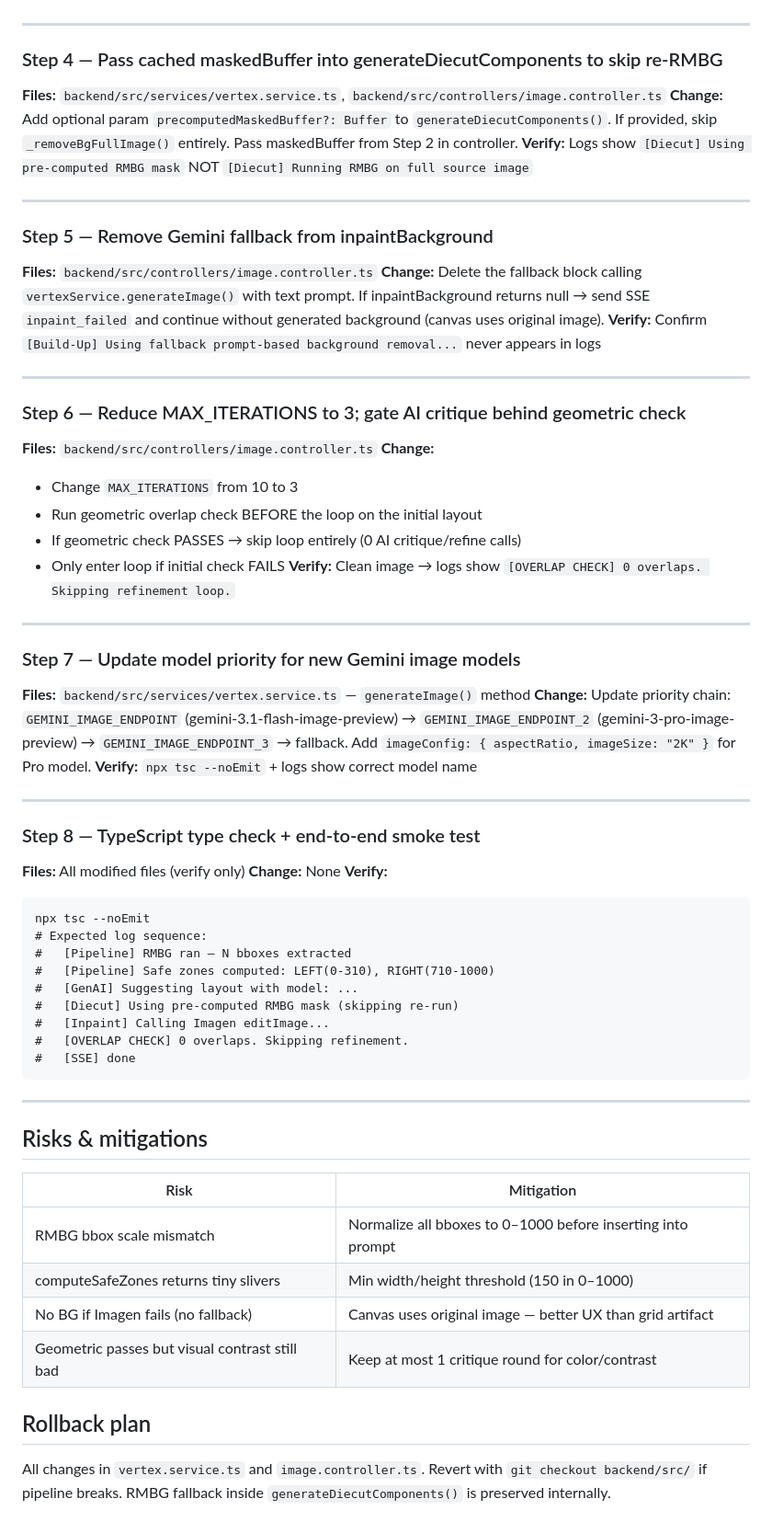
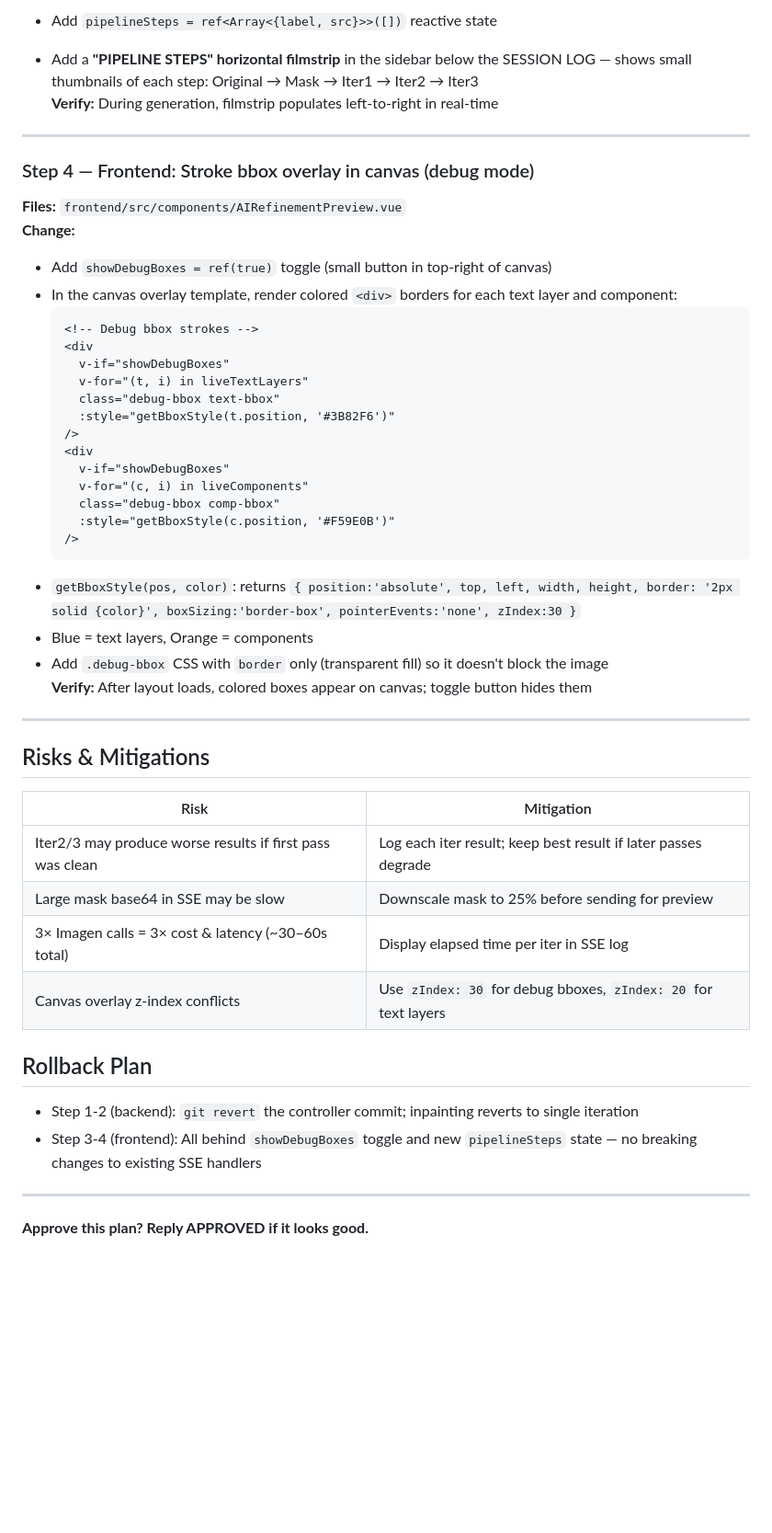
Before and after one commit to Chulinuwu/gen-image-layer-separator, a Markdown page: artifacts/superpowers/plan.md, the part around one of its changes. Shown at 92% size. Rendered like a GitHub page; blank space fills up the shorter version.

Commit message:
docs: update development plan to focus on inpainting iterations and live preview pipeline.

````diff
--- a/artifacts/superpowers/plan.md
+++ b/artifacts/superpowers/plan.md
@@ -42,67 +66,52 @@ Add private `computeSafeZones(imgW, imgH, noGoZones): SafeRect[]` — column/row
+- Add `pipelineSteps = ref<Array<{label, src}>>([])` reactive state
+- Add a **"PIPELINE STEPS" horizontal filmstrip** in the sidebar below the SESSION LOG — shows small thumbnails of each step: Original → Mask → Iter1 → Iter2 → Iter3
+  **Verify:** During generation, filmstrip populates left-to-right in real-time
 
 ---
 
-### Step 4 — Pass cached maskedBuffer into generateDiecutComponents to skip re-RMBG
-**Files:** `backend/src/services/vertex.service.ts`, `backend/src/controllers/image.controller.ts`
+### Step 4 — Frontend: Stroke bbox overlay in canvas (debug mode)
+
+**Files:** `frontend/src/components/AIRefinementPreview.vue`
 **Change:**
-Add optional param `precomputedMaskedBuffer?: Buffer` to `generateDiecutComponents()`. If provided, skip `_removeBgFullImage()` entirely. Pass maskedBuffer from Step 2 in controller.
-**Verify:** Logs show `[Diecut] Using pre-computed RMBG mask` NOT `[Diecut] Running RMBG on full source image`
+
+- Add `showDebugBoxes = ref(true)` toggle (small button in top-right of canvas)
+- In the canvas overlay template, render colored `<div>` borders for each text layer and component:
+  ```html
+  <!-- Debug bbox strokes -->
+  <div
+    v-if="showDebugBoxes"
+    v-for="(t, i) in liveTextLayers"
+    class="debug-bbox text-bbox"
+    :style="getBboxStyle(t.position, '#3B82F6')"
+  />
+  <div
+    v-if="showDebugBoxes"
+    v-for="(c, i) in liveComponents"
+    class="debug-bbox comp-bbox"
+    :style="getBboxStyle(c.position, '#F59E0B')"
+  />
+  ```
+- `getBboxStyle(pos, color)`: returns `{ position:'absolute', top, left, width, height, border: '2px solid {color}', boxSizing:'border-box', pointerEvents:'none', zIndex:30 }`
+- Blue = text layers, Orange = components
+- Add `.debug-bbox` CSS with `border` only (transparent fill) so it doesn't block the image
+  **Verify:** After layout loads, colored boxes appear on canvas; toggle button hides them
 
 ---
 
-### Step 5 — Remove Gemini fallback from inpaintBackground
-**Files:** `backend/src/controllers/image.controller.ts`
-**Change:**
-Delete the fallback block calling `vertexService.generateImage()` with text prompt. If inpaintBackground returns null → send SSE `inpaint_failed` and continue without generated background (canvas uses original image).
-**Verify:** Confirm `[Build-Up] Using fallback prompt-based background removal...` never appears in logs
+## Risks & Mitigations
+
+| Risk                                                      | Mitigation                                                      |
+| --------------------------------------------------------- | --------------------------------------------------------------- |
+| Iter2/3 may produce worse results if first pass was clean | Log each iter result; keep best result if later passes degrade  |
+| Large mask base64 in SSE may be slow                      | Downscale mask to 25% before sending for preview                |
+| 3× Imagen calls = 3× cost & latency (~30–60s total)       | Display elapsed time per iter in SSE log                        |
+| Canvas overlay z-index conflicts                          | Use `zIndex: 30` for debug bboxes, `zIndex: 20` for text layers |
+
+## Rollback Plan
+
+- Step 1-2 (backend): `git revert` the controller commit; inpainting reverts to single iteration
+- Step 3-4 (frontend): All behind `showDebugBoxes` toggle and new `pipelineSteps` state — no breaking changes to existing SSE handlers
 
 ---
 
-### Step 6 — Reduce MAX_ITERATIONS to 3; gate AI critique behind geometric check
-**Files:** `backend/src/controllers/image.controller.ts`
-**Change:**
-- Change `MAX_ITERATIONS` from 10 to 3
-- Run geometric overlap check BEFORE the loop on the initial layout
-- If geometric check PASSES → skip loop entirely (0 AI critique/refine calls)
-- Only enter loop if initial check FAILS
-**Verify:** Clean image → logs show `[OVERLAP CHECK] 0 overlaps. Skipping refinement loop.`
-
----
-
-### Step 7 — Update model priority for new Gemini image models
-**Files:** `backend/src/services/vertex.service.ts` — `generateImage()` method
-**Change:**
-Update priority chain: `GEMINI_IMAGE_ENDPOINT` (gemini-3.1-flash-image-preview) → `GEMINI_IMAGE_ENDPOINT_2` (gemini-3-pro-image-preview) → `GEMINI_IMAGE_ENDPOINT_3` → fallback.
-Add `imageConfig: { aspectRatio, imageSize: "2K" }` for Pro model.
-**Verify:** `npx tsc --noEmit` + logs show correct model name
-
----
-
-### Step 8 — TypeScript type check + end-to-end smoke test
-**Files:** All modified files (verify only)
-**Change:** None
-**Verify:**
-```
-npx tsc --noEmit
-# Expected log sequence:
-#   [Pipeline] RMBG ran — N bboxes extracted
-#   [Pipeline] Safe zones computed: LEFT(0-310), RIGHT(710-1000)
-#   [GenAI] Suggesting layout with model: ...
-#   [Diecut] Using pre-computed RMBG mask (skipping re-run)
-#   [Inpaint] Calling Imagen editImage...
-#   [OVERLAP CHECK] 0 overlaps. Skipping refinement.
-#   [SSE] done
-```
-
----
-
-## Risks & mitigations
-| Risk | Mitigation |
-|---|---|
-| RMBG bbox scale mismatch | Normalize all bboxes to 0–1000 before inserting into prompt |
-| computeSafeZones returns tiny slivers | Min width/height threshold (150 in 0–1000) |
-| No BG if Imagen fails (no fallback) | Canvas uses original image — better UX than grid artifact |
-| Geometric passes but visual contrast still bad | Keep at most 1 critique round for color/contrast |
-
-## Rollback plan
-All changes in `vertex.service.ts` and `image.controller.ts`. Revert with `git checkout backend/src/` if pipeline breaks. RMBG fallback inside `generateDiecutComponents()` is preserved internally.
+**Approve this plan? Reply APPROVED if it looks good.**
````
Also changed, not shown: other parts of artifacts/superpowers/plan.md (+47 -23 lines).
